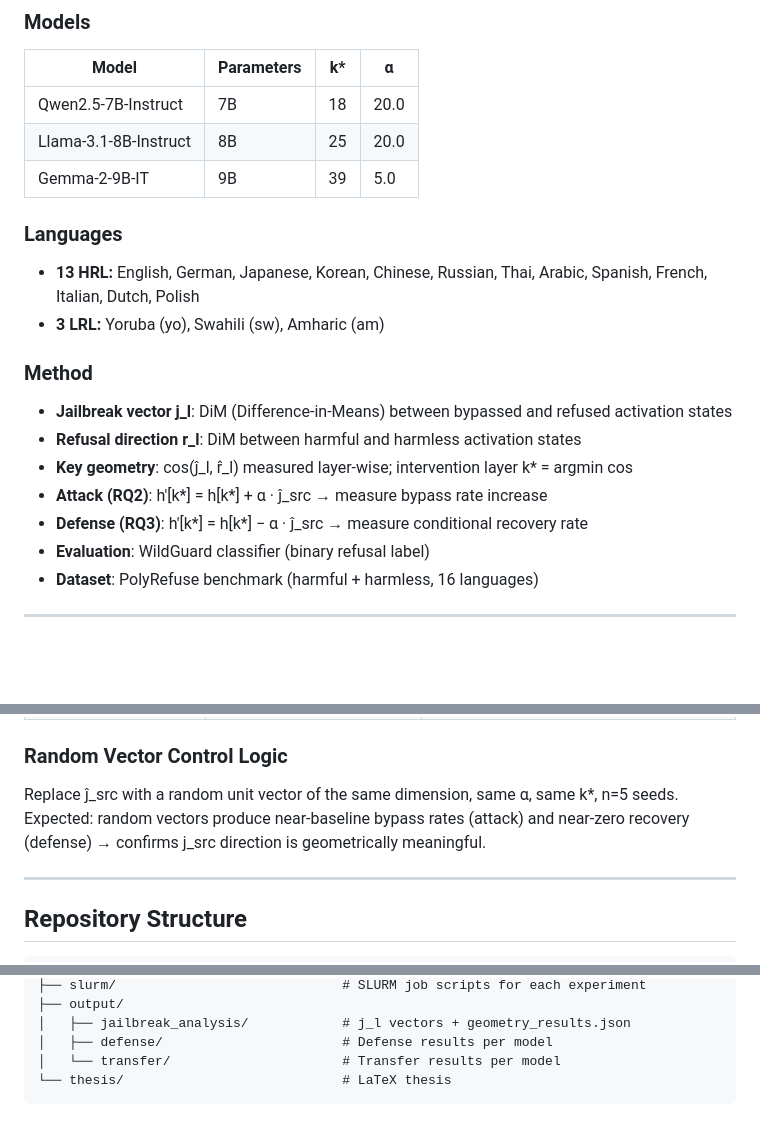
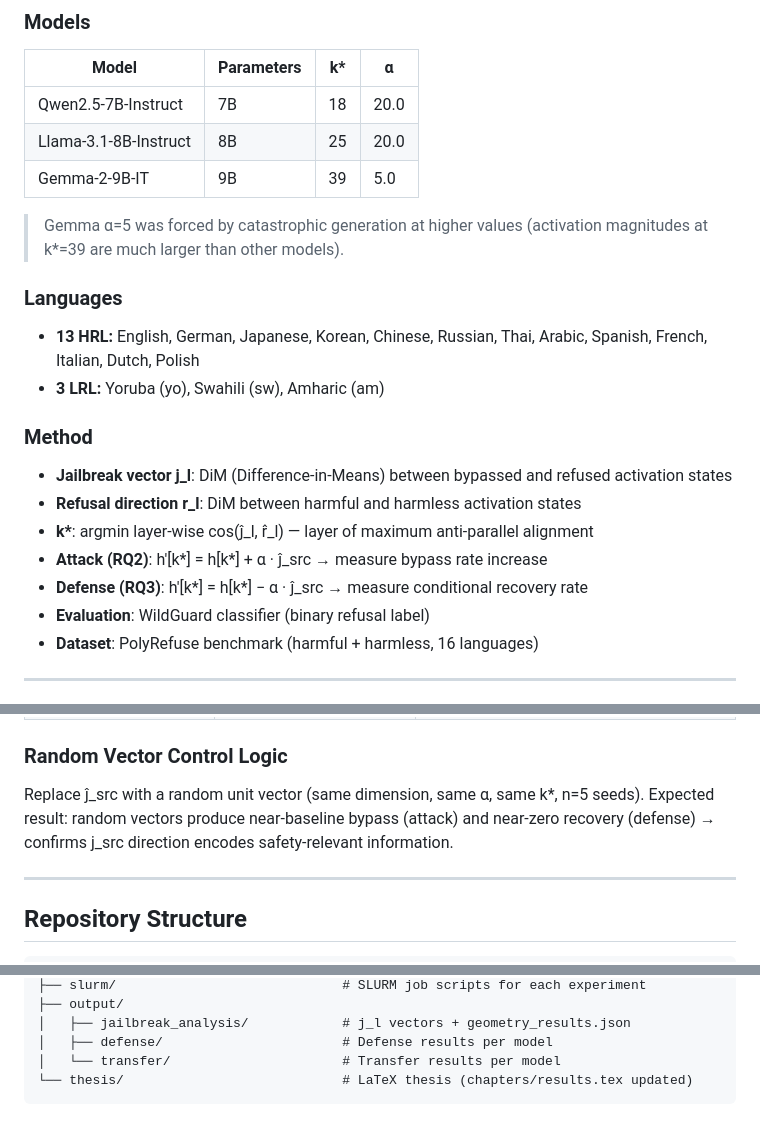
Before and after one commit to Baoying1206/experiment_thesis, a Markdown page: README.md, 3 parts joined by grey strips. GitHub-like rendering; blank space fills up the shorter version.

````diff
--- a/README.md
+++ b/README.md
@@ -29,6 +29,8 @@ The core claim is that **representation sharing, attack transferability, and def
 | Llama-3.1-8B-Instruct | 8B | 25 | 20.0 |
 | Gemma-2-9B-IT | 9B | 39 | 5.0 |
 
+> Gemma α=5 was forced by catastrophic generation at higher values (activation magnitudes at k\*=39 are much larger than other models).
+
 ### Languages
 - **13 HRL:** English, German, Japanese, Korean, Chinese, Russian, Thai, Arabic, Spanish, French, Italian, Dutch, Polish
 - **3 LRL:** Yoruba (yo), Swahili (sw), Amharic (am)
@@ -36,9 +38,9 @@ The core claim is that **representation sharing, attack transferability, and def
 ### Method
 - **Jailbreak vector j_l**: DiM (Difference-in-Means) between bypassed and refused activation states
 - **Refusal direction r_l**: DiM between harmful and harmless activation states
-- **Key geometry**: cos(ĵ_l, r̂_l) measured layer-wise; intervention layer k* = argmin cos
-- **Attack (RQ2)**: h'[k*] = h[k*] + α · ĵ_src  →  measure bypass rate increase
-- **Defense (RQ3)**: h'[k*] = h[k*] − α · ĵ_src  →  measure conditional recovery rate
+- **k\***: argmin layer-wise cos(ĵ_l, r̂_l) — layer of maximum anti-parallel alignment
+- **Attack (RQ2)**: h'[k\*] = h[k\*] + α · ĵ_src → measure bypass rate increase
+- **Defense (RQ3)**: h'[k\*] = h[k\*] − α · ĵ_src → measure conditional recovery rate
 - **Evaluation**: WildGuard classifier (binary refusal label)
 - **Dataset**: PolyRefuse benchmark (harmful + harmless, 16 languages)
 
@@ -141,6 +180,6 @@ Cross-lingual transferability is not universal. It is conditioned on cos(ĵ_src,
 
 ### Random Vector Control Logic
-Replace ĵ_src with a random unit vector of the same dimension, same α, same k*, n=5 seeds. Expected: random vectors produce near-baseline bypass rates (attack) and near-zero recovery (defense) → confirms j_src direction is geometrically meaningful.
+Replace ĵ_src with a random unit vector (same dimension, same α, same k\*, n=5 seeds). Expected result: random vectors produce near-baseline bypass (attack) and near-zero recovery (defense) → confirms j_src direction encodes safety-relevant information.
 
 ---
 
@@ -160,5 +199,5 @@ experiment_thesis/
 │   ├── jailbreak_analysis/            # j_l vectors + geometry_results.json
 │   ├── defense/                       # Defense results per model
 │   └── transfer/                      # Transfer results per model
-└── thesis/                            # LaTeX thesis
+└── thesis/                            # LaTeX thesis (chapters/results.tex updated)
 ```
````
Also changed, not shown: other parts of README.md (+81 -44 lines).
